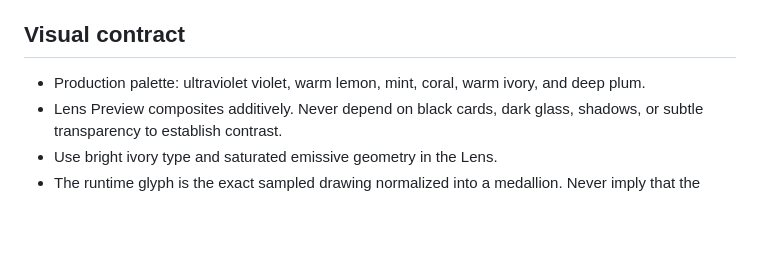
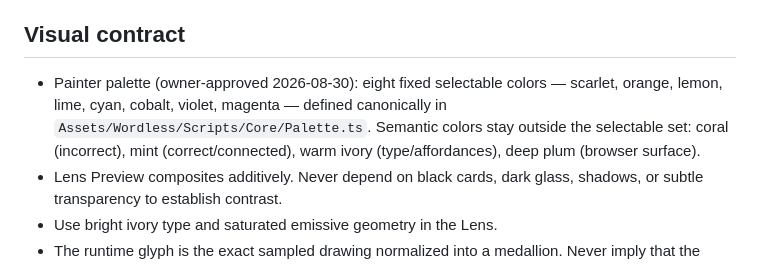
Before and after one commit to sushidoescode/wordless-connect-2026, a Markdown page: AGENTS.md, the part around the change. GitHub-like rendering; blank space fills up the shorter version.

```diff
--- a/AGENTS.md
+++ b/AGENTS.md
@@ -68,8 +68,11 @@ committed.
 
 ## Visual contract
 
-- Production palette: ultraviolet violet, warm lemon, mint, coral, warm ivory,
-  and deep plum.
+- Painter palette (owner-approved 2026-08-30): eight fixed selectable colors —
+  scarlet, orange, lemon, lime, cyan, cobalt, violet, magenta — defined
+  canonically in `Assets/Wordless/Scripts/Core/Palette.ts`. Semantic colors
+  stay outside the selectable set: coral (incorrect), mint (correct/connected),
+  warm ivory (type/affordances), deep plum (browser surface).
 - Lens Preview composites additively. Never depend on black cards, dark glass,
   shadows, or subtle transparency to establish contrast.
 - Use bright ivory type and saturated emissive geometry in the Lens.
```
Also changed, not shown: README.md (+13 -8 lines).
